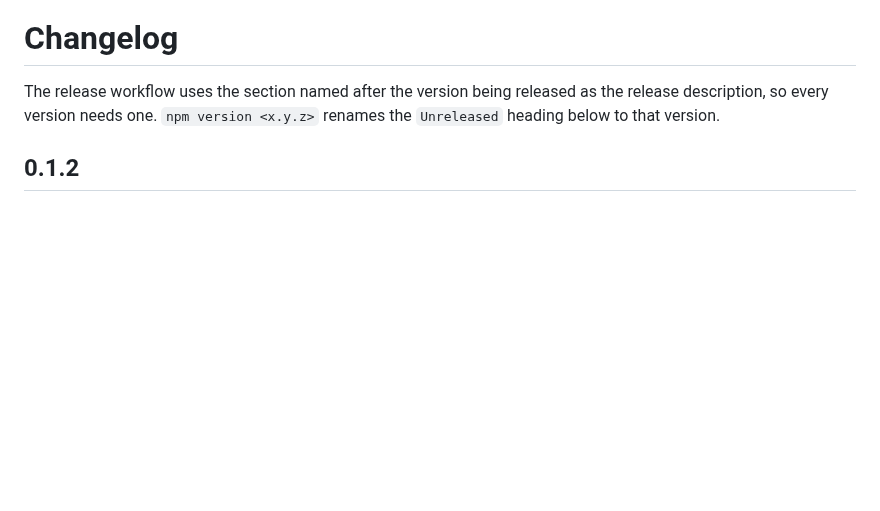
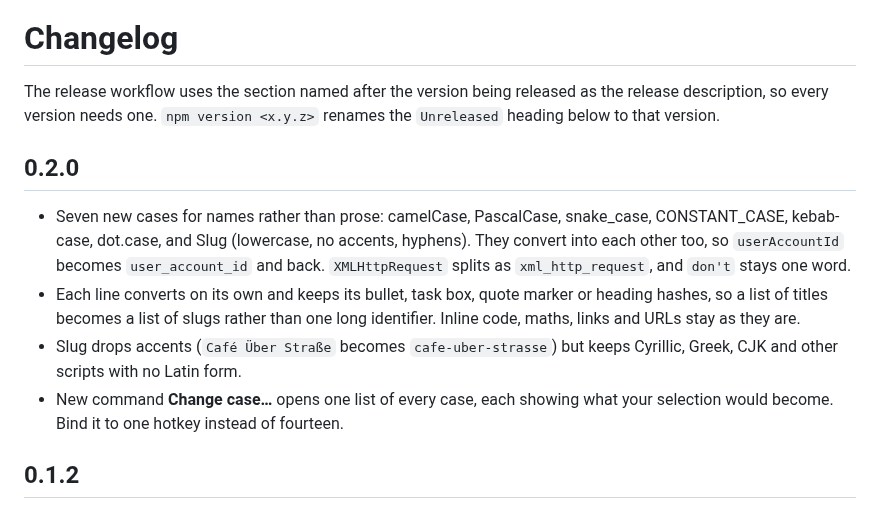
Before and after one commit to perezamadorluisenrique-gif/text-format, a Markdown page: CHANGELOG.md, the part around the change. Rendered like a GitHub page; blank space fills up the shorter version.

```diff
--- a/CHANGELOG.md
+++ b/CHANGELOG.md
@@ -3,6 +3,21 @@
 The release workflow uses the section named after the version being released
 as the release description, so every version needs one. `npm version <x.y.z>`
 renames the `Unreleased` heading below to that version.
+
+## 0.2.0
+
+- Seven new cases for names rather than prose: camelCase, PascalCase,
+  snake_case, CONSTANT_CASE, kebab-case, dot.case, and Slug (lowercase, no
+  accents, hyphens). They convert into each other too, so `userAccountId`
+  becomes `user_account_id` and back. `XMLHttpRequest` splits as
+  `xml_http_request`, and `don't` stays one word.
+- Each line converts on its own and keeps its bullet, task box, quote marker
+  or heading hashes, so a list of titles becomes a list of slugs rather than
+  one long identifier. Inline code, maths, links and URLs stay as they are.
+- Slug drops accents (`Café Über Straße` becomes `cafe-uber-strasse`) but
+  keeps Cyrillic, Greek, CJK and other scripts with no Latin form.
+- New command **Change case…** opens one list of every case, each showing what
+  your selection would become. Bind it to one hotkey instead of fourteen.
 
 ## 0.1.2
 
```
Also changed, not shown: README.md (+26 -0 lines), docs/case-picker.png (added), 8 other files.
